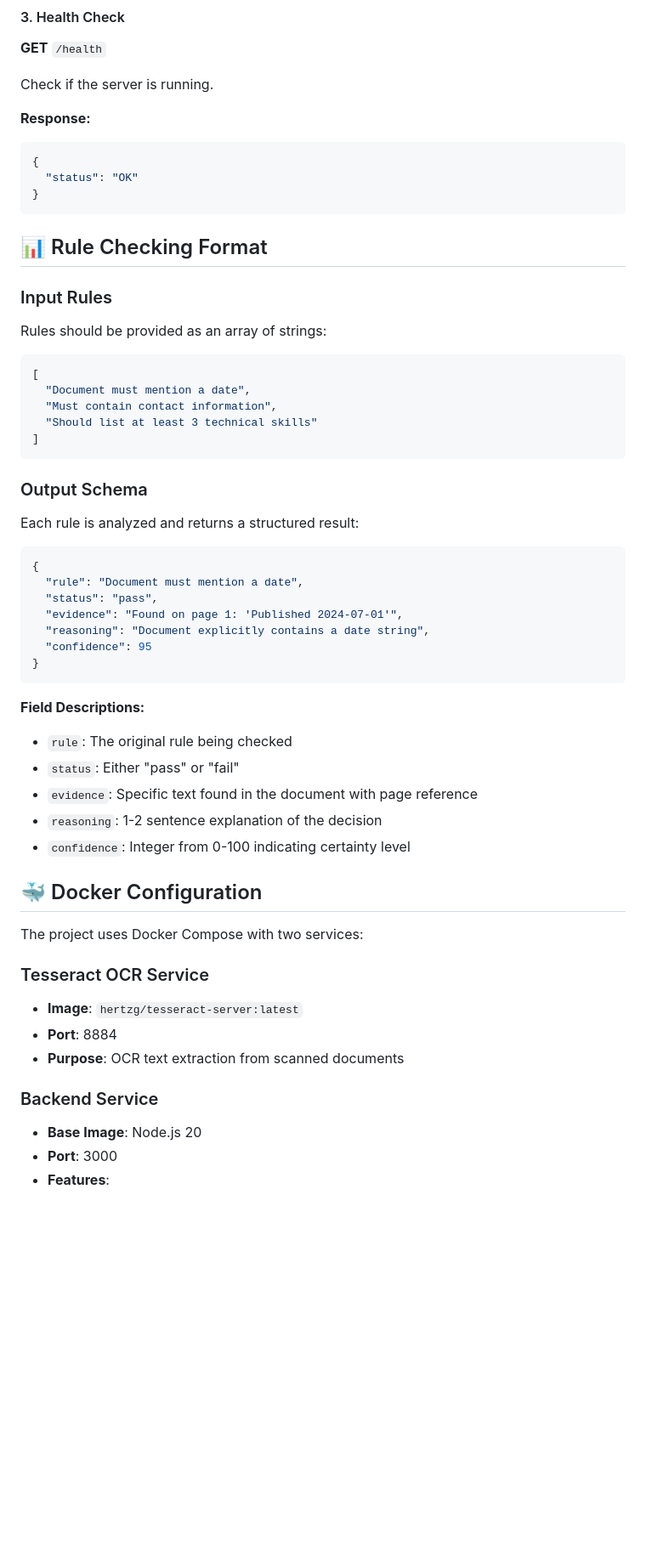
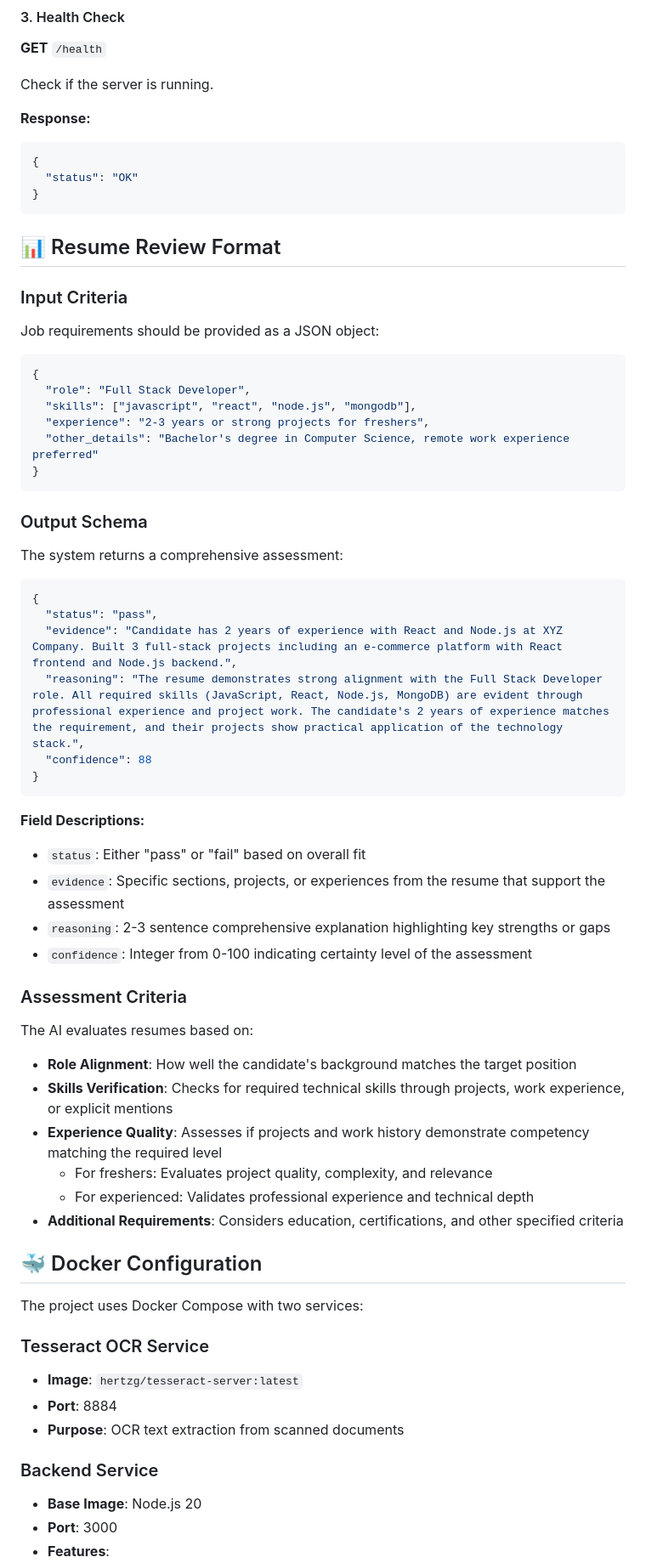
Before and after one commit to subratamondal1029/resume-analyzer, a Markdown page: README.md, the part around one of its changes. Shown at 85% size. Rendered like a GitHub page; blank space fills up the shorter version.

Commit message:
Update README for resume reviewer functionality

````diff
--- a/README.md
+++ b/README.md
@@ -179,57 +197,71 @@ data: {"status":"Analyzing Completed!","progress":100,"data":[...]}
 Check if the server is running.
 
 **Response:**
+
 ```json
 {
   "status": "OK"
 }
 ```
 
-## 📊 Rule Checking Format
+## 📊 Resume Review Format
 
-### Input Rules
+### Input Criteria
 
-Rules should be provided as an array of strings:
+Job requirements should be provided as a JSON object:
 
 ```json
-[
-  "Document must mention a date",
-  "Must contain contact information",
-  "Should list at least 3 technical skills"
-]
+{
+  "role": "Full Stack Developer",
+  "skills": ["javascript", "react", "node.js", "mongodb"],
+  "experience": "2-3 years or strong projects for freshers",
+  "other_details": "Bachelor's degree in Computer Science, remote work experience preferred"
+}
 ```
 
 ### Output Schema
 
-Each rule is analyzed and returns a structured result:
+The system returns a comprehensive assessment:
 
 ```json
 {
-  "rule": "Document must mention a date",
   "status": "pass",
-  "evidence": "Found on page 1: 'Published 2024-07-01'",
-  "reasoning": "Document explicitly contains a date string",
-  "confidence": 95
+  "evidence": "Candidate has 2 years of experience with React and Node.js at XYZ Company. Built 3 full-stack projects including an e-commerce platform with React frontend and Node.js backend.",
+  "reasoning": "The resume demonstrates strong alignment with the Full Stack Developer role. All required skills (JavaScript, React, Node.js, MongoDB) are evident through professional experience and project work. The candidate's 2 years of experience matches the requirement, and their projects show practical application of the technology stack.",
+  "confidence": 88
 }
 ```
 
 **Field Descriptions:**
-- `rule`: The original rule being checked
-- `status`: Either "pass" or "fail"
-- `evidence`: Specific text found in the document with page reference
-- `reasoning`: 1-2 sentence explanation of the decision
-- `confidence`: Integer from 0-100 indicating certainty level
+
+- `status`: Either "pass" or "fail" based on overall fit
+- `evidence`: Specific sections, projects, or experiences from the resume that support the assessment
+- `reasoning`: 2-3 sentence comprehensive explanation highlighting key strengths or gaps
+- `confidence`: Integer from 0-100 indicating certainty level of the assessment
+
+### Assessment Criteria
+
+The AI evaluates resumes based on:
+
+- **Role Alignment**: How well the candidate's background matches the target position
+- **Skills Verification**: Checks for required technical skills through projects, work experience, or explicit mentions
+- **Experience Quality**: Assesses if projects and work history demonstrate competency matching the required level
+  - For freshers: Evaluates project quality, complexity, and relevance
+  - For experienced: Validates professional experience and technical depth
+- **Additional Requirements**: Considers education, certifications, and other specified criteria
 
 ## 🐳 Docker Configuration
 
 The project uses Docker Compose with two services:
 
 ### Tesseract OCR Service
+
 - **Image**: `hertzg/tesseract-server:latest`
 - **Port**: 8884
 - **Purpose**: OCR text extraction from scanned documents
 
 ### Backend Service
+
 - **Base Image**: Node.js 20
 - **Port**: 3000
 - **Features**:
````
Also changed, not shown: other parts of README.md (+98 -39 lines).
